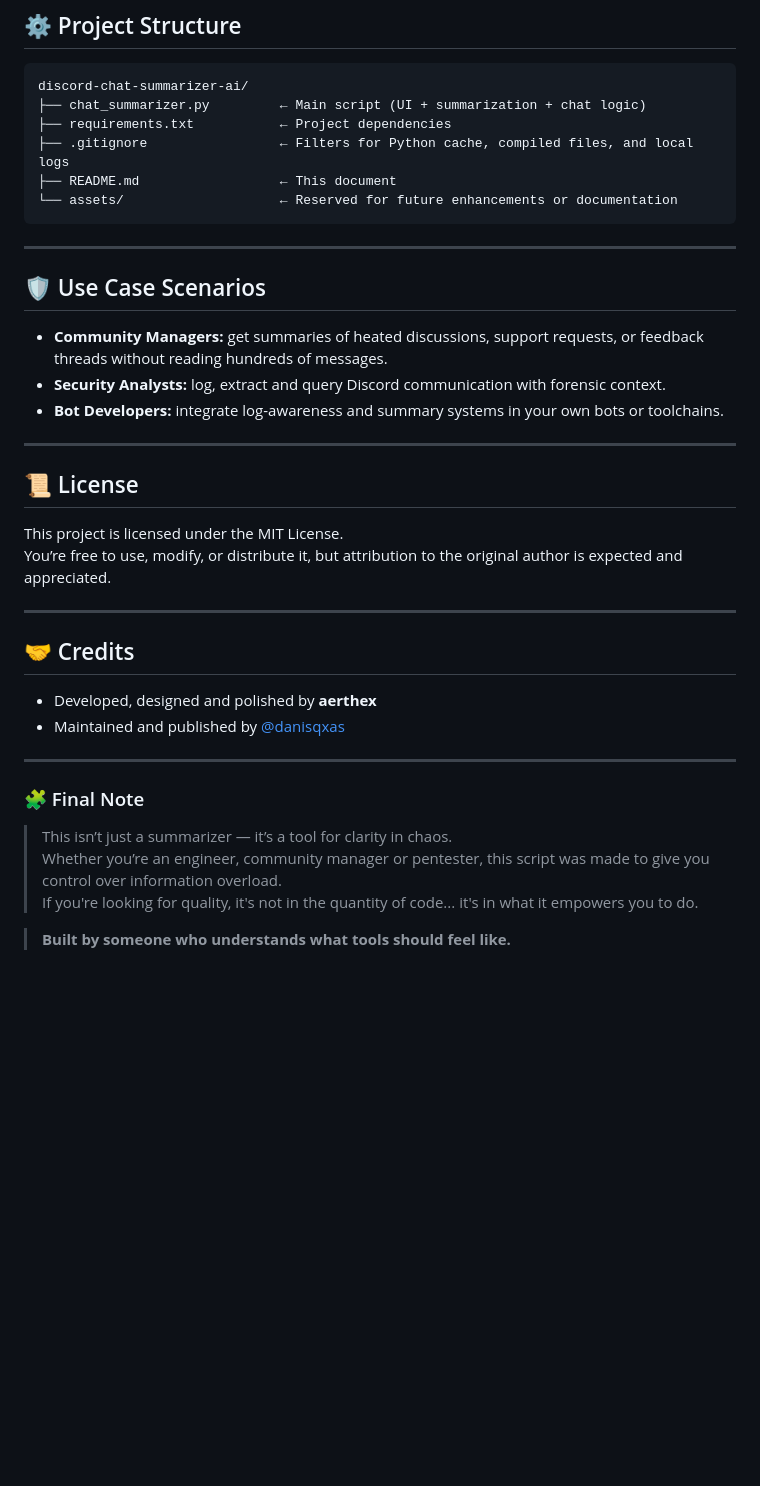
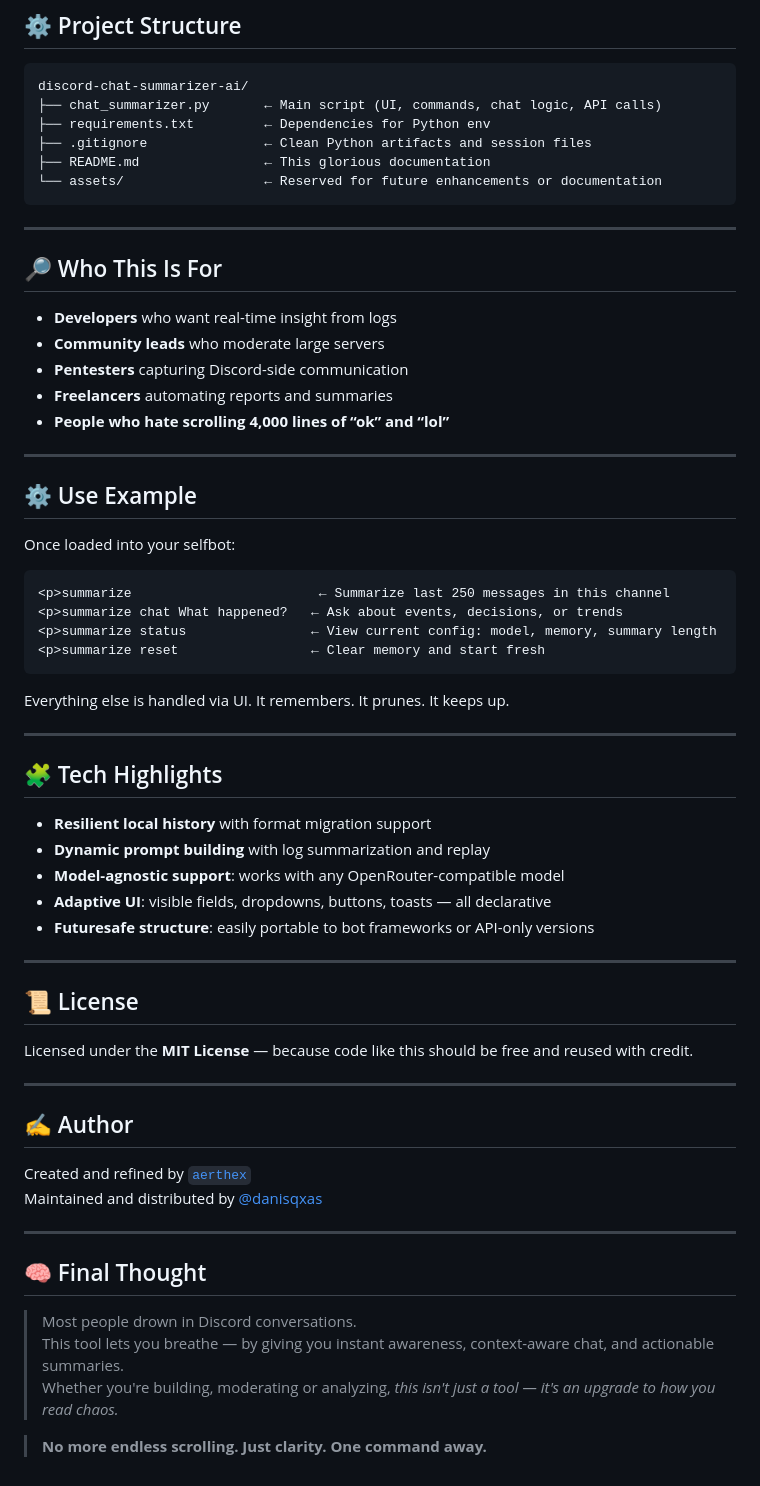
Before and after one commit to danisqxas/discord-chat-summarizer-ai, a Markdown page: README.md, the part around the change printed below. Drawn GitHub-style; blank space fills up the shorter version.

````diff
--- a/README.md
+++ b/README.md
@@ -41,41 +49,67 @@ pip install -r requirements.txt
 
 ```
 discord-chat-summarizer-ai/
-├── chat_summarizer.py         ← Main script (UI + summarization + chat logic)
-├── requirements.txt           ← Project dependencies
-├── .gitignore                 ← Filters for Python cache, compiled files, and local logs
-├── README.md                  ← This document
-└── assets/                    ← Reserved for future enhancements or documentation
+├── chat_summarizer.py       ← Main script (UI, commands, chat logic, API calls)
+├── requirements.txt         ← Dependencies for Python env
+├── .gitignore               ← Clean Python artifacts and session files
+├── README.md                ← This glorious documentation
+└── assets/                  ← Reserved for future enhancements or documentation
 ```
 
 ---
 
-## 🛡️ Use Case Scenarios
+## 🔎 Who This Is For
 
-- **Community Managers:** get summaries of heated discussions, support requests, or feedback threads without reading hundreds of messages.
-- **Security Analysts:** log, extract and query Discord communication with forensic context.
-- **Bot Developers:** integrate log-awareness and summary systems in your own bots or toolchains.
+- **Developers** who want real-time insight from logs
+- **Community leads** who moderate large servers
+- **Pentesters** capturing Discord-side communication
+- **Freelancers** automating reports and summaries
+- **People who hate scrolling 4,000 lines of “ok” and “lol”**
+
+---
+
+## ⚙️ Use Example
+
+Once loaded into your selfbot:
+
+```
+<p>summarize                        ← Summarize last 250 messages in this channel
+<p>summarize chat What happened?   ← Ask about events, decisions, or trends
+<p>summarize status                ← View current config: model, memory, summary length
+<p>summarize reset                 ← Clear memory and start fresh
+```
+
+Everything else is handled via UI. It remembers. It prunes. It keeps up.
+
+---
+
+## 🧩 Tech Highlights
+
+- **Resilient local history** with format migration support
+- **Dynamic prompt building** with log summarization and replay
+- **Model-agnostic support**: works with any OpenRouter-compatible model
+- **Adaptive UI**: visible fields, dropdowns, buttons, toasts — all declarative
+- **Futuresafe structure**: easily portable to bot frameworks or API-only versions
 
 ---
 
 ## 📜 License
 
-This project is licensed under the MIT License.
-You’re free to use, modify, or distribute it, but attribution to the original author is expected and appreciated.
+Licensed under the **MIT License** — because code like this should be free and reused with credit.
 
 ---
 
-## 🤝 Credits
+## ✍️ Author
 
-- Developed, designed and polished by **aerthex**
-- Maintained and published by [@danisqxas](https://github.com/danisqxas)
+Created and refined by [`aerthex`](https://github.com/danisqxas)
+Maintained and distributed by [@danisqxas](https://github.com/danisqxas)
 
 ---
 
-### 🧩 Final Note
+## 🧠 Final Thought
 
-> This isn’t just a summarizer — it’s a tool for clarity in chaos.
-> Whether you’re an engineer, community manager or pentester, this script was made to give you control over information overload.
-> If you're looking for quality, it's not in the quantity of code... it's in what it empowers you to do.
+> Most people drown in Discord conversations.
+> This tool lets you breathe — by giving you instant awareness, context-aware chat, and actionable summaries.
+> Whether you're building, moderating or analyzing, _this isn't just a tool — it's an upgrade to how you read chaos._
 
-> **Built by someone who understands what tools should feel like.**
+> **No more endless scrolling. Just clarity. One command away.**
````
Also changed, not shown: other parts of README.md (+21 -13 lines).
